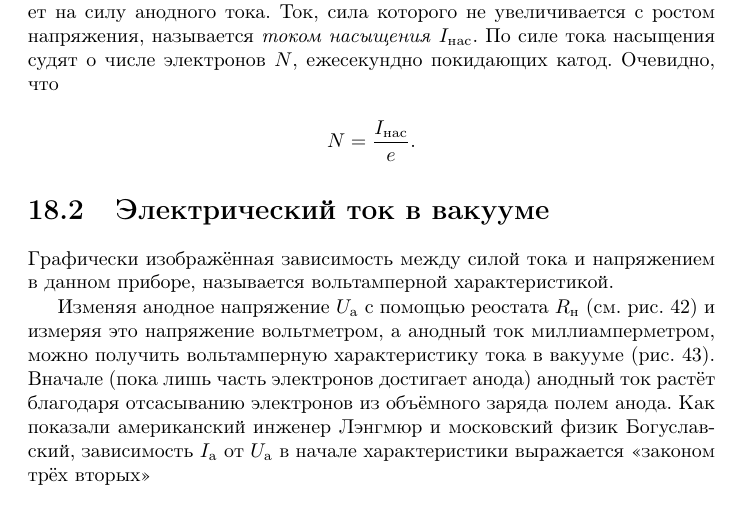
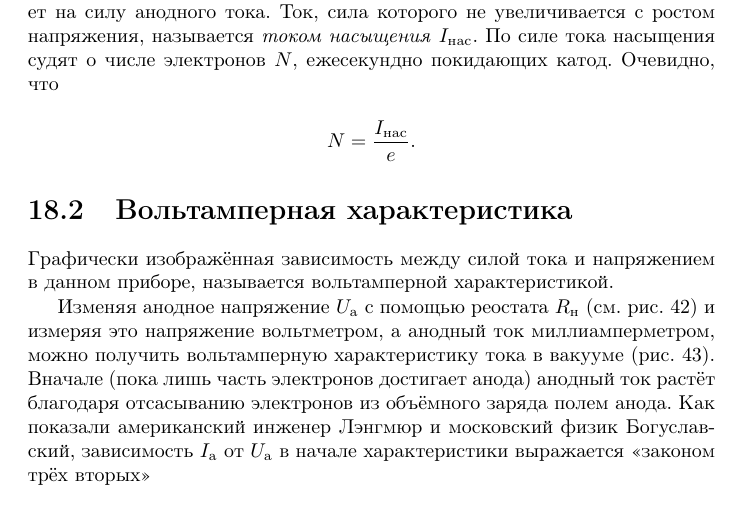
Before and after one commit to vsmaxim/etu-electricity, a LaTeX book (etu_electricity.tex): part of page 23 of 50, cut so that both start at the same text. Compiled offline with pdfLaTeX.

Commit message:
20.1 и 20.2 фикс

```diff
--- a/etu_electricity.tex
+++ b/etu_electricity.tex
@@ -546,7 +546,7 @@ T \geq \frac{2\cdot2\cdot1.6\cdot10^{-19}}{3\cdot1.38\cdot10^{-23}}\approx 15 00
 N = \frac{I_\text{нас}}{e}.\nonumber
 \end{equation}
 
-\section{Электрический ток в вакууме}
+\section{Вольтамперная характеристика}
 Графически изображённая зависимость между силой тока и напряжением в данном приборе, называется вольтамперной характеристикой.
 
 Изменяя анодное напряжение $U_\text{а}$ с помощью реостата $R_\text{н}$ (см. рис. 42) и измеряя это напряжение вольтметром, а анодный ток миллиамперметром, можно получить вольтамперную характеристику тока в вакууме (рис. 43). Вначале (пока лишь часть электронов достигает анода) анодный ток растёт благодаря отсасыванию электронов из объёмного заряда полем анода. Как показали американский инженер Лэнгмюр и московский физик Богуславский, зависимость $I_\text{a}$ от $U_\text{а}$ в начале характеристики выражается «законом трёх вторых»
```
